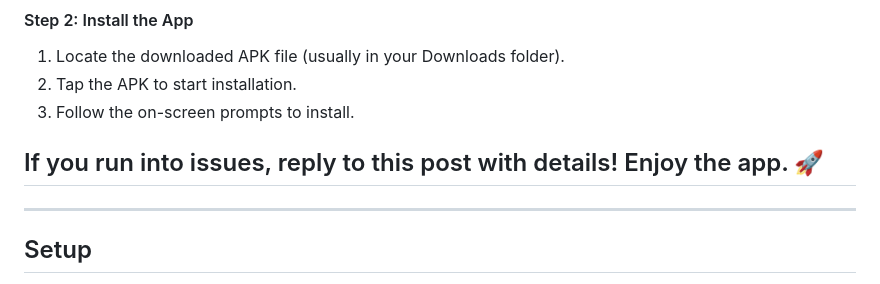
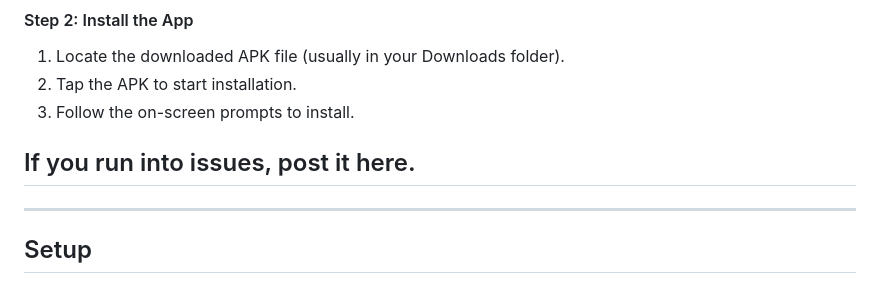
Before and after one commit to kira-coding/PayShield, a Markdown page: README.md, the part around the change. GitHub-like rendering.

Commit message:
Update issue reporting instructions in README

```diff
--- a/README.md
+++ b/README.md
@@ -69,7 +69,7 @@ Follow these steps carefully:
 3. Follow the on-screen prompts to install.
 
 
-If you run into issues, reply to this post with details! Enjoy the app. 🚀
+If you run into issues, post it here.
 ---
 ---
 
```
